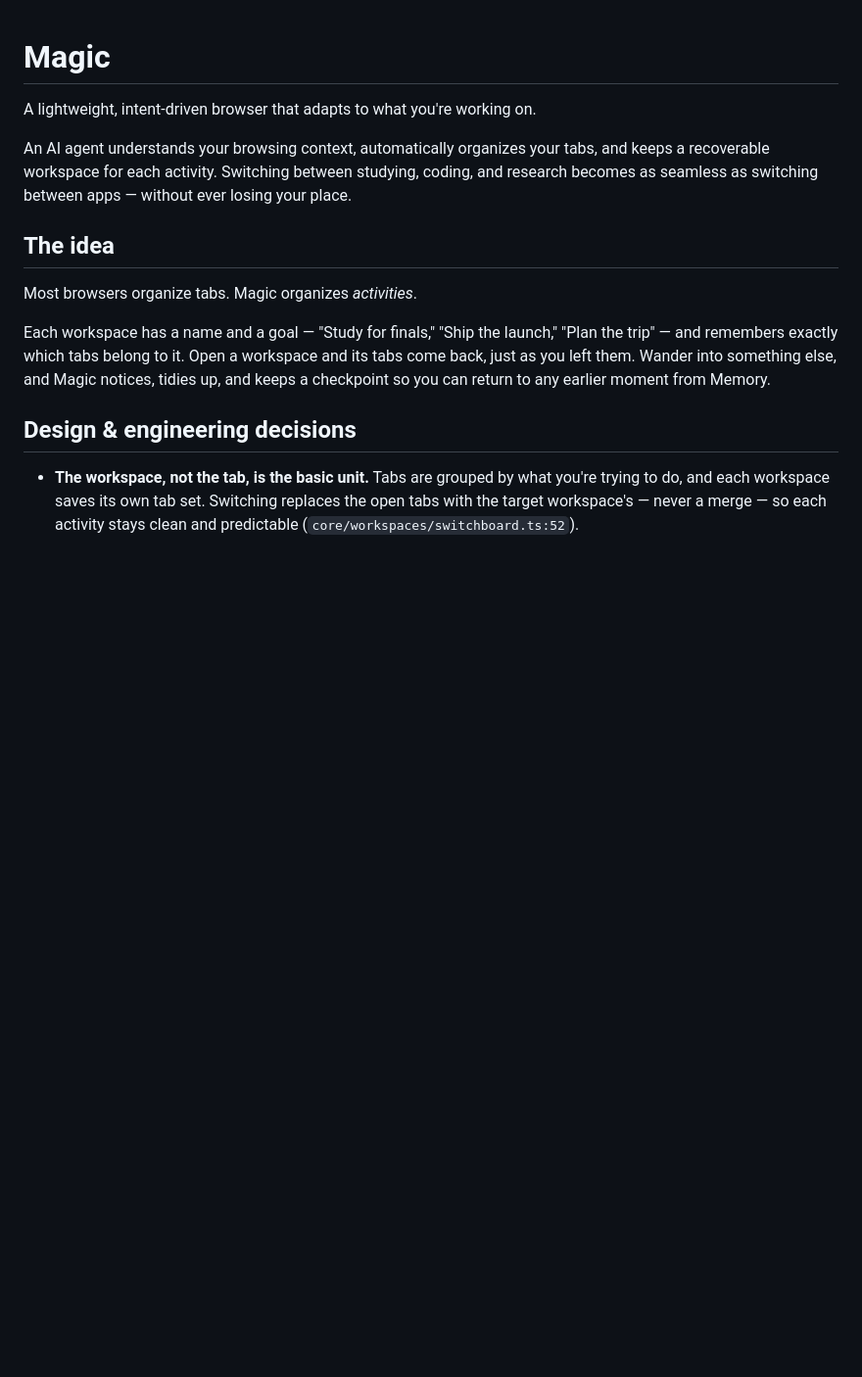
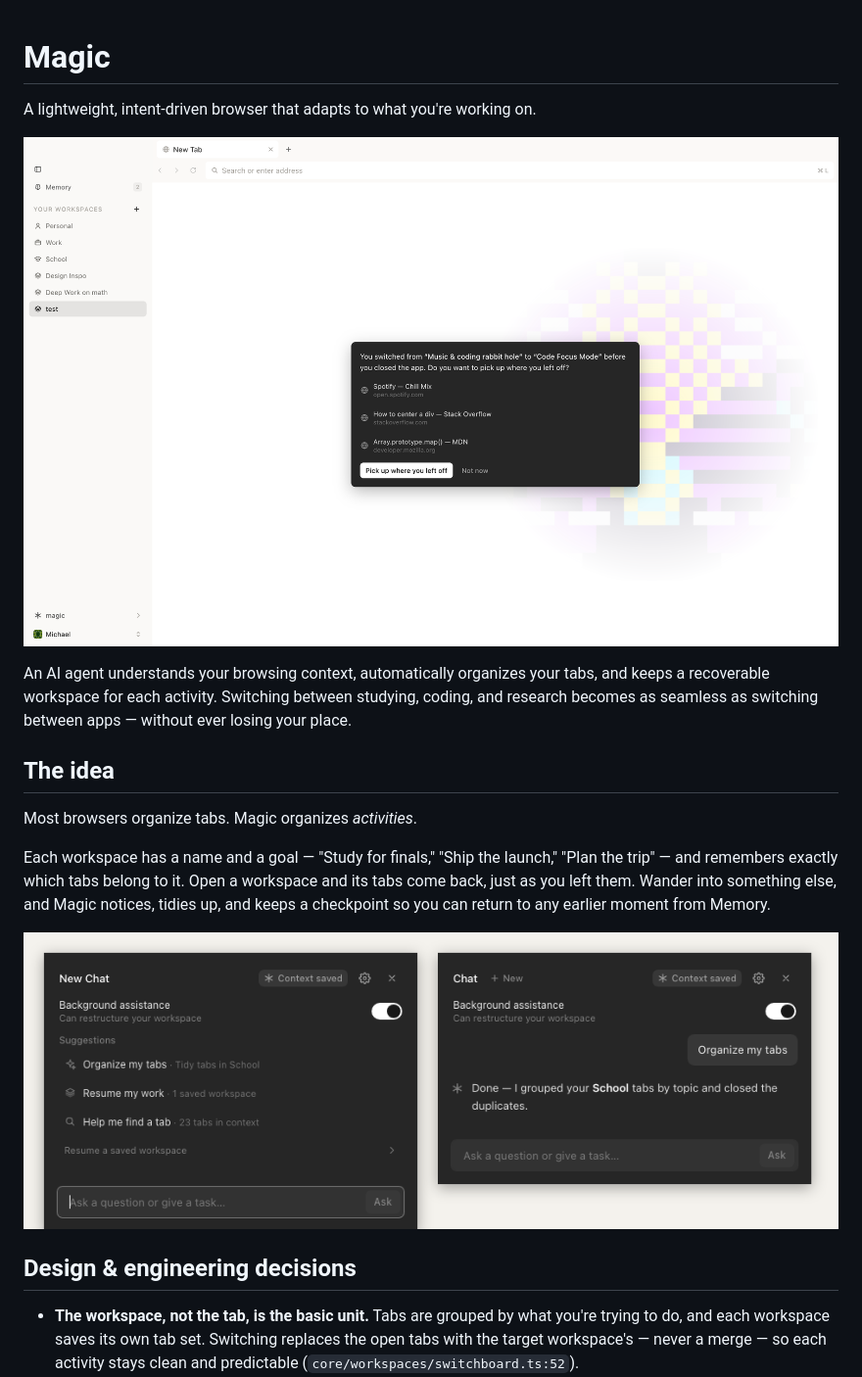
Before and after one commit to michaelzoub/magic, a Markdown page: README.md, the part around the change. Shown at 98% size. GitHub-like rendering; pictures changed too: docs/images/browser.png (added), docs/images/magic-chat.png (added); blank space fills up the shorter version.

Commit message:
Add README and social-preview images
Fresh app screenshot as README hero, Magic chat screenshot, and a 1280x640 social-preview banner (docs/images/social-preview.png) for Settings > General > Social preview.

```diff
--- a/README.md
+++ b/README.md
@@ -1,6 +1,8 @@
 # Magic
 
 A lightweight, intent-driven browser that adapts to what you're working on.
+
+![Magic browser — workspaces in the sidebar and a "pick up where you left off" prompt restoring the tabs from a previous workspace](docs/images/browser.png)
 
 An AI agent understands your browsing context, automatically organizes your tabs, and keeps a recoverable workspace for each activity. Switching between studying, coding, and research becomes as seamless as switching between apps — without ever losing your place.
 
@@ -9,6 +11,8 @@ An AI agent understands your browsing context, automatically organizes your tabs
 Most browsers organize tabs. Magic organizes *activities*.
 
 Each workspace has a name and a goal — "Study for finals," "Ship the launch," "Plan the trip" — and remembers exactly which tabs belong to it. Open a workspace and its tabs come back, just as you left them. Wander into something else, and Magic notices, tidies up, and keeps a checkpoint so you can return to any earlier moment from Memory.
+
+![Magic chat — ask Magic to organize your tabs, resume your work, or help find a tab](docs/images/magic-chat.png)
 
 ## Design & engineering decisions
 
```
Also changed, not shown: docs/images/social-preview.png (added).
